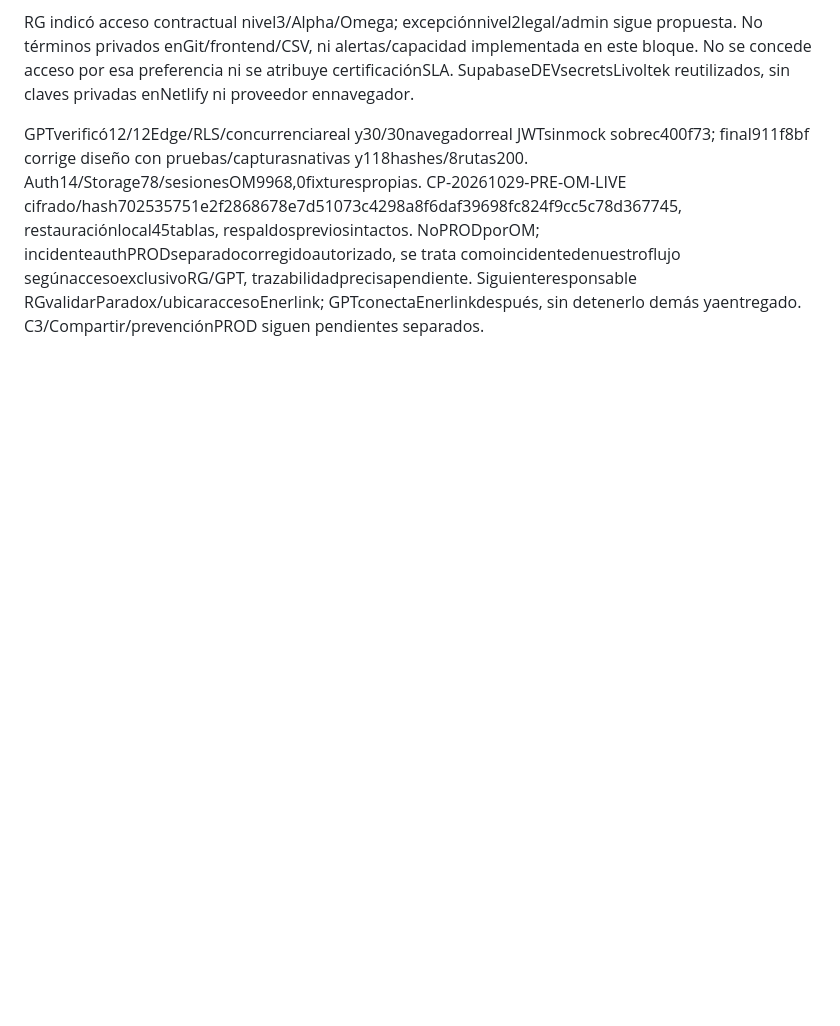
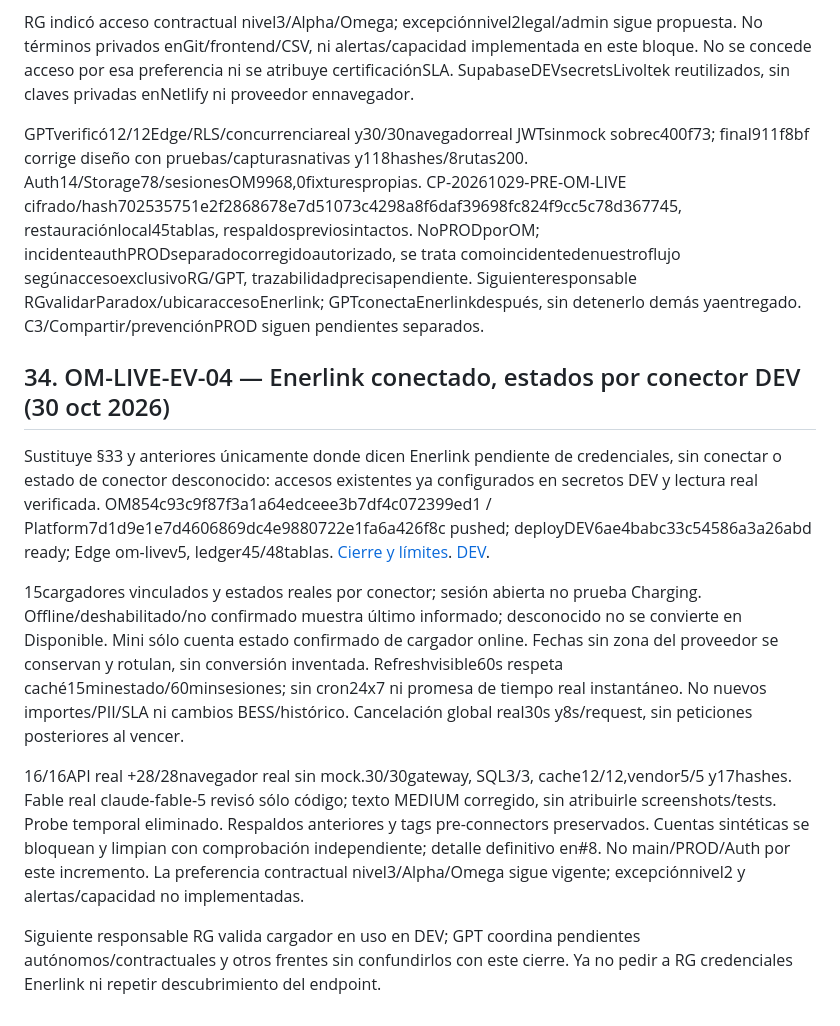
Before and after one commit to rgbeyond/parametrico-ec, a Markdown page: docs/operacion/contexto-compartido-chatgpt-claude.md, the part around the change. GitHub-like rendering; blank space fills up the shorter version.

Commit message:
docs: sincronizar Enerlink conectado y estados por conector DEV

```diff
--- a/docs/operacion/contexto-compartido-chatgpt-claude.md
+++ b/docs/operacion/contexto-compartido-chatgpt-claude.md
@@ -936,3 +936,14 @@ Actualización cada60s mientrasvisible y botónActualizar respetan caché5minBES
 RG indicó acceso contractual nivel3/Alpha/Omega; excepciónnivel2legal/admin sigue propuesta. No términos privados enGit/frontend/CSV, ni alertas/capacidad implementada en este bloque. No se concede acceso por esa preferencia ni se atribuye certificaciónSLA. SupabaseDEVsecretsLivoltek reutilizados, sin claves privadas enNetlify ni proveedor ennavegador.
 
 GPTverificó12/12Edge/RLS/concurrenciareal y30/30navegadorreal JWTsinmock sobrec400f73; final911f8bf corrige diseño con pruebas/capturasnativas y118hashes/8rutas200. Auth14/Storage78/sesionesOM9968,0fixturespropias. CP-20261029-PRE-OM-LIVE cifrado/hash702535751e2f2868678e7d51073c4298a8f6daf39698fc824f9cc5c78d367745, restauraciónlocal45tablas, respaldospreviosintactos. NoPRODporOM; incidenteauthPRODseparadocorregidoautorizado, se trata comoincidentedenuestroflujo segúnaccesoexclusivoRG/GPT, trazabilidadprecisapendiente. Siguienteresponsable RGvalidarParadox/ubicaraccesoEnerlink; GPTconectaEnerlinkdespués, sin detenerlo demás yaentregado. C3/Compartir/prevenciónPROD siguen pendientes separados.
+
+
+## 34. OM-LIVE-EV-04 — Enerlink conectado, estados por conector DEV (30 oct 2026)
+
+Sustituye §33 y anteriores únicamente donde dicen Enerlink pendiente de credenciales, sin conectar o estado de conector desconocido: accesos existentes ya configurados en secretos DEV y lectura real verificada. OM854c93c9f87f3a1a64edceee3b7df4c072399ed1 / Platform7d1d9e1e7d4606869dc4e9880722e1fa6a426f8c pushed; deployDEV6ae4babc33c54586a3a26abd ready; Edge om-livev5, ledger45/48tablas. [Cierre y límites](om-ev-enerlink/ev04-cierre-2026-10-30.md). [DEV](https://ui-01--beyond-platform-dev.netlify.app/om/#/vivo).
+
+15cargadores vinculados y estados reales por conector; sesión abierta no prueba Charging. Offline/deshabilitado/no confirmado muestra último informado; desconocido no se convierte en Disponible. Mini sólo cuenta estado confirmado de cargador online. Fechas sin zona del proveedor se conservan y rotulan, sin conversión inventada. Refreshvisible60s respeta caché15minestado/60minsesiones; sin cron24x7 ni promesa de tiempo real instantáneo. No nuevos importes/PII/SLA ni cambios BESS/histórico. Cancelación global real30s y8s/request, sin peticiones posteriores al vencer.
+
+16/16API real +28/28navegador real sin mock.30/30gateway, SQL3/3, cache12/12,vendor5/5 y17hashes. Fable real claude-fable-5 revisó sólo código; texto MEDIUM corregido, sin atribuirle screenshots/tests. Probe temporal eliminado. Respaldos anteriores y tags pre-connectors preservados. Cuentas sintéticas se bloquean y limpian con comprobación independiente; detalle definitivo en#8. No main/PROD/Auth por este incremento. La preferencia contractual nivel3/Alpha/Omega sigue vigente; excepciónnivel2 y alertas/capacidad no implementadas.
+
+Siguiente responsable RG valida cargador en uso en DEV; GPT coordina pendientes autónomos/contractuales y otros frentes sin confundirlos con este cierre. Ya no pedir a RG credenciales Enerlink ni repetir descubrimiento del endpoint.
```
